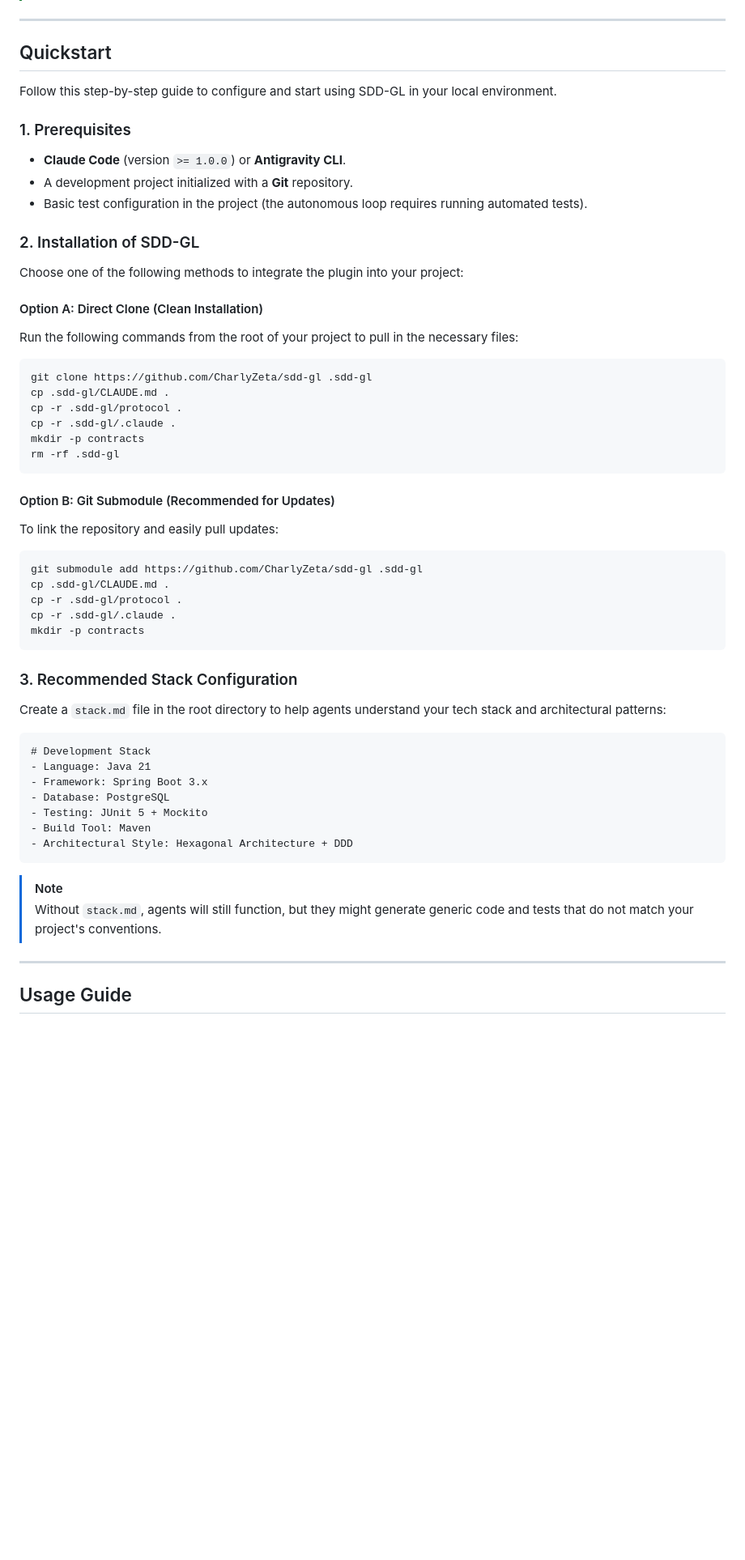
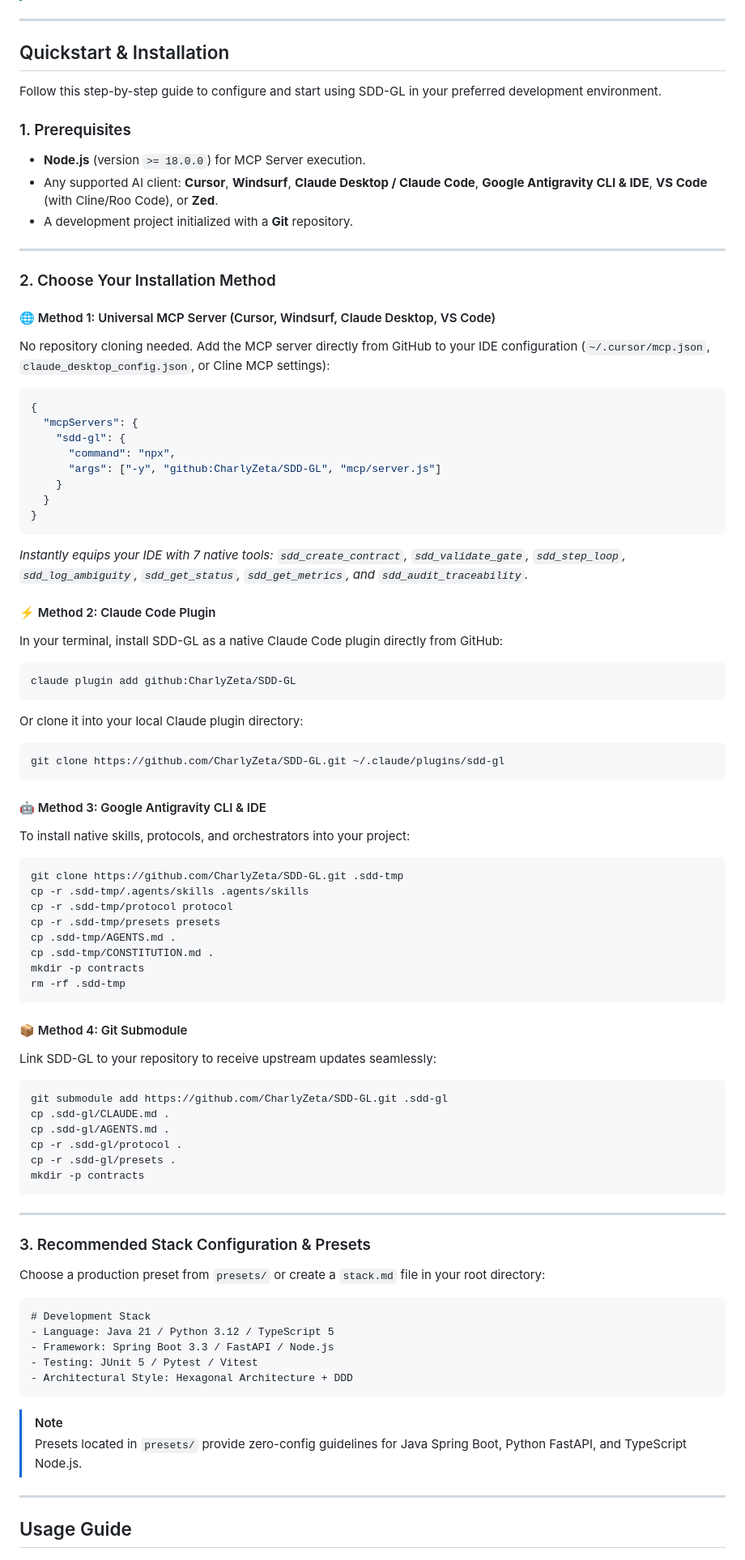
Before and after one commit to CharlyZeta/SDD-GL, a Markdown page: README.md, the part around the change. Shown at 81% size. GitHub-like rendering; blank space fills up the shorter version.

Commit message:
docs: add multi-platform GitHub installation guide (MCP, Claude Code, Antigravity, Submodule)

````diff
--- a/README.md
+++ b/README.md
@@ -147,52 +147,81 @@ COMPLETION MAP: FEAT-0001
 
 ---
 
-## Quickstart
+## Quickstart & Installation
 
-Follow this step-by-step guide to configure and start using SDD-GL in your local environment.
+Follow this step-by-step guide to configure and start using SDD-GL in your preferred development environment.
 
 ### 1. Prerequisites
-- **Claude Code** (version `>= 1.0.0`) or **Antigravity CLI**.
+- **Node.js** (version `>= 18.0.0`) for MCP Server execution.
+- Any supported AI client: **Cursor**, **Windsurf**, **Claude Desktop / Claude Code**, **Google Antigravity CLI & IDE**, **VS Code** (with Cline/Roo Code), or **Zed**.
 - A development project initialized with a **Git** repository.
-- Basic test configuration in the project (the autonomous loop requires running automated tests).
 
-### 2. Installation of SDD-GL
-Choose one of the following methods to integrate the plugin into your project:
+---
 
-#### Option A: Direct Clone (Clean Installation)
-Run the following commands from the root of your project to pull in the necessary files:
+### 2. Choose Your Installation Method
+
+#### 🌐 Method 1: Universal MCP Server (Cursor, Windsurf, Claude Desktop, VS Code)
+No repository cloning needed. Add the MCP server directly from GitHub to your IDE configuration (`~/.cursor/mcp.json`, `claude_desktop_config.json`, or Cline MCP settings):
+
+```json
+{
+  "mcpServers": {
+    "sdd-gl": {
+      "command": "npx",
+      "args": ["-y", "github:CharlyZeta/SDD-GL", "mcp/server.js"]
+    }
+  }
+}
+```
+*Instantly equips your IDE with 7 native tools: `sdd_create_contract`, `sdd_validate_gate`, `sdd_step_loop`, `sdd_log_ambiguity`, `sdd_get_status`, `sdd_get_metrics`, and `sdd_audit_traceability`.*
+
+#### ⚡ Method 2: Claude Code Plugin
+In your terminal, install SDD-GL as a native Claude Code plugin directly from GitHub:
 ```bash
-git clone https://github.com/CharlyZeta/sdd-gl .sdd-gl
-cp .sdd-gl/CLAUDE.md .
-cp -r .sdd-gl/protocol .
-cp -r .sdd-gl/.claude .
-mkdir -p contracts
-rm -rf .sdd-gl
+claude plugin add github:CharlyZeta/SDD-GL
+```
+Or clone it into your local Claude plugin directory:
+```bash
+git clone https://github.com/CharlyZeta/SDD-GL.git ~/.claude/plugins/sdd-gl
 ```
 
-#### Option B: Git Submodule (Recommended for Updates)
-To link the repository and easily pull updates:
+#### 🤖 Method 3: Google Antigravity CLI & IDE
+To install native skills, protocols, and orchestrators into your project:
 ```bash
-git submodule add https://github.com/CharlyZeta/sdd-gl .sdd-gl
+git clone https://github.com/CharlyZeta/SDD-GL.git .sdd-tmp
+cp -r .sdd-tmp/.agents/skills .agents/skills
+cp -r .sdd-tmp/protocol protocol
+cp -r .sdd-tmp/presets presets
+cp .sdd-tmp/AGENTS.md .
+cp .sdd-tmp/CONSTITUTION.md .
+mkdir -p contracts
+rm -rf .sdd-tmp
+```
+
+#### 📦 Method 4: Git Submodule
+Link SDD-GL to your repository to receive upstream updates seamlessly:
+```bash
+git submodule add https://github.com/CharlyZeta/SDD-GL.git .sdd-gl
 cp .sdd-gl/CLAUDE.md .
+cp .sdd-gl/AGENTS.md .
 cp -r .sdd-gl/protocol .
-cp -r .sdd-gl/.claude .
+cp -r .sdd-gl/presets .
 mkdir -p contracts
 ```
 
-### 3. Recommended Stack Configuration
-Create a `stack.md` file in the root directory to help agents understand your tech stack and architectural patterns:
+---
+
+### 3. Recommended Stack Configuration & Presets
+Choose a production preset from `presets/` or create a `stack.md` file in your root directory:
 ```markdown
 # Development Stack
-- Language: Java 21
-- Framework: Spring Boot 3.x
-- Database: PostgreSQL
-- Testing: JUnit 5 + Mockito
-- Build Tool: Maven
+- Language: Java 21 / Python 3.12 / TypeScript 5
+- Framework: Spring Boot 3.3 / FastAPI / Node.js
+- Testing: JUnit 5 / Pytest / Vitest
 - Architectural Style: Hexagonal Architecture + DDD
 ```
 > [!NOTE]
-> Without `stack.md`, agents will still function, but they might generate generic code and tests that do not match your project's conventions.
+> Presets located in `presets/` provide zero-config guidelines for Java Spring Boot, Python FastAPI, and TypeScript Node.js.
 
 ---
 
````
Also changed, not shown: README.es.md (+55 -26 lines).
